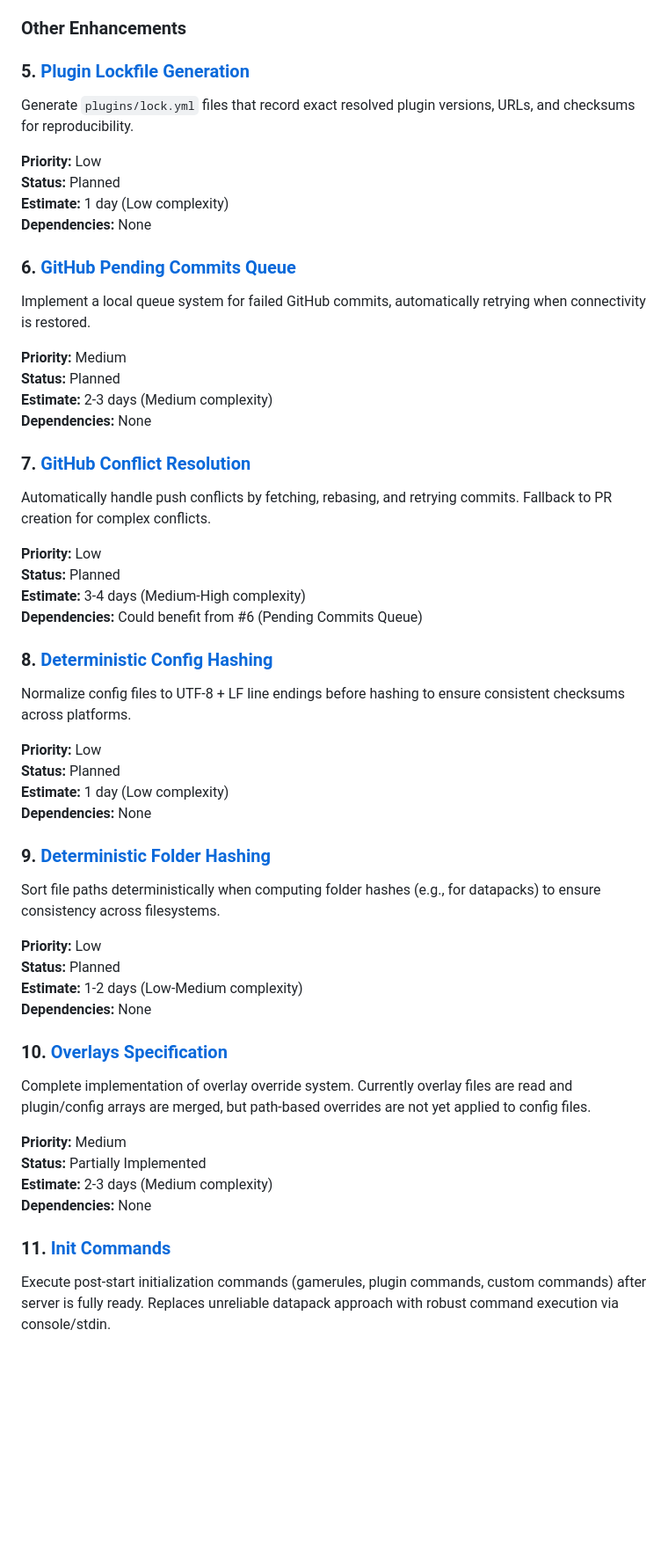
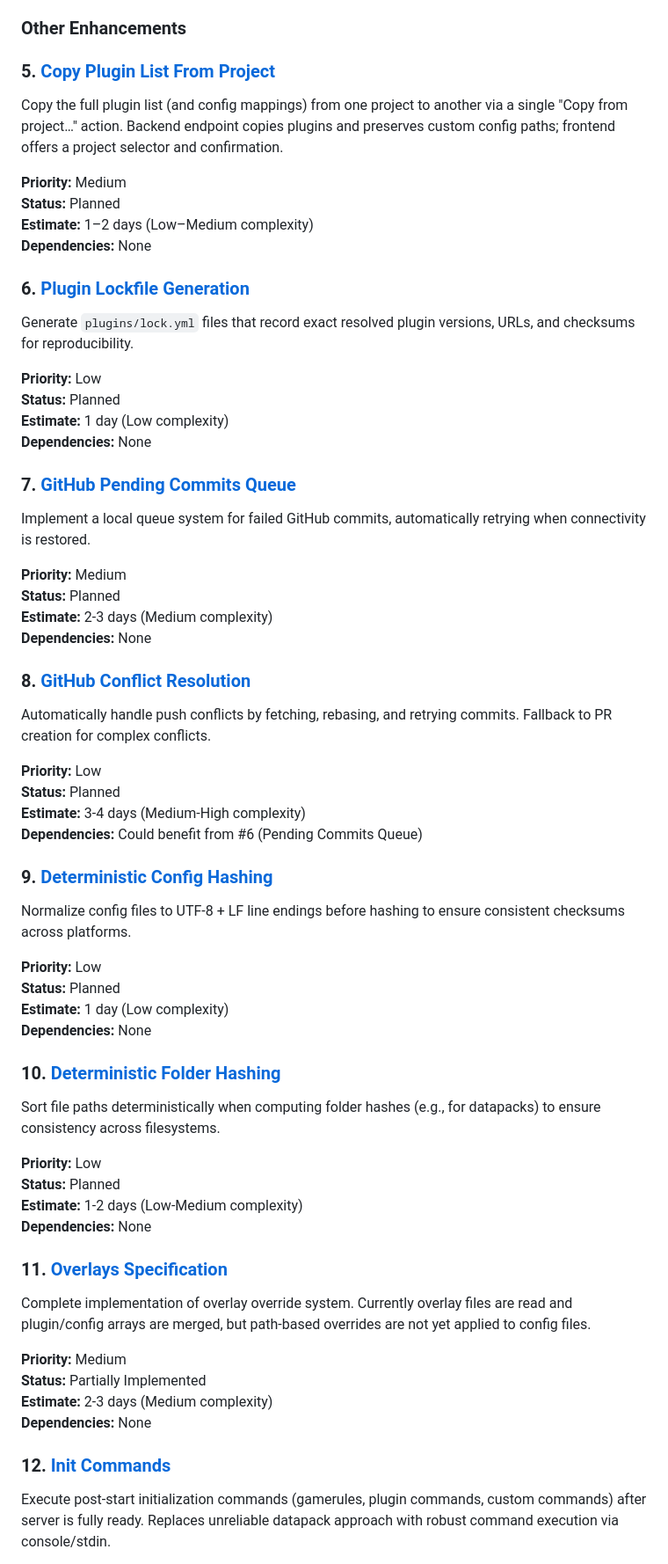
Before and after one commit to Biggsen/mc-server-manager, a Markdown page: tasks/enhancements/README.md, the part around one of its changes. Shown at 88% size. Rendered like a GitHub page; blank space fills up the shorter version.

Commit message:
docs: update enhancements README
Co-authored-by: Cursor <cursoragent@cursor.com>

```diff
--- a/tasks/enhancements/README.md
+++ b/tasks/enhancements/README.md
@@ -46,7 +46,15 @@ Add UI to view GitHub commit history and diffs between builds.
 
 ### Other Enhancements
 
-### 5. [Plugin Lockfile Generation](plugin-lockfile.md)
+### 5. [Copy Plugin List From Project](copy-plugin-list-from-project.md)
+Copy the full plugin list (and config mappings) from one project to another via a single "Copy from project…" action. Backend endpoint copies plugins and preserves custom config paths; frontend offers a project selector and confirmation.
+
+**Priority:** Medium
+**Status:** Planned
+**Estimate:** 1–2 days (Low–Medium complexity)
+**Dependencies:** None
+
+### 6. [Plugin Lockfile Generation](plugin-lockfile.md)
 Generate `plugins/lock.yml` files that record exact resolved plugin versions, URLs, and checksums for reproducibility.
 
 **Priority:** Low
@@ -54,7 +62,7 @@ Generate `plugins/lock.yml` files that record exact resolved plugin versions, UR
 **Estimate:** 1 day (Low complexity)
 **Dependencies:** None
 
-### 6. [GitHub Pending Commits Queue](github-pending-commits.md)
+### 7. [GitHub Pending Commits Queue](github-pending-commits.md)
 Implement a local queue system for failed GitHub commits, automatically retrying when connectivity is restored.
 
 **Priority:** Medium
@@ -62,7 +70,7 @@ Implement a local queue system for failed GitHub commits, automatically retrying
 **Estimate:** 2-3 days (Medium complexity)
 **Dependencies:** None
 
-### 7. [GitHub Conflict Resolution](github-conflict-resolution.md)
+### 8. [GitHub Conflict Resolution](github-conflict-resolution.md)
 Automatically handle push conflicts by fetching, rebasing, and retrying commits. Fallback to PR creation for complex conflicts.
 
 **Priority:** Low
@@ -70,7 +78,7 @@ Automatically handle push conflicts by fetching, rebasing, and retrying commits.
 **Estimate:** 3-4 days (Medium-High complexity)
 **Dependencies:** Could benefit from #6 (Pending Commits Queue)
 
-### 8. [Deterministic Config Hashing](deterministic-config-hashing.md)
+### 9. [Deterministic Config Hashing](deterministic-config-hashing.md)
 Normalize config files to UTF-8 + LF line endings before hashing to ensure consistent checksums across platforms.
 
 **Priority:** Low
@@ -78,7 +86,7 @@ Normalize config files to UTF-8 + LF line endings before hashing to ensure consi
 **Estimate:** 1 day (Low complexity)
 **Dependencies:** None
 
-### 9. [Deterministic Folder Hashing](deterministic-folder-hashing.md)
+### 10. [Deterministic Folder Hashing](deterministic-folder-hashing.md)
 Sort file paths deterministically when computing folder hashes (e.g., for datapacks) to ensure consistency across filesystems.
 
 **Priority:** Low
@@ -86,7 +94,7 @@ Sort file paths deterministically when computing folder hashes (e.g., for datapa
 **Estimate:** 1-2 days (Low-Medium complexity)
 **Dependencies:** None
 
-### 10. [Overlays Specification](overlays-spec.md)
+### 11. [Overlays Specification](overlays-spec.md)
 Complete implementation of overlay override system. Currently overlay files are read and plugin/config arrays are merged, but path-based overrides are not yet applied to config files.
 
 **Priority:** Medium
@@ -94,7 +102,7 @@ Complete implementation of overlay override system. Currently overlay files are
 **Estimate:** 2-3 days (Medium complexity)
 **Dependencies:** None
 
-### 11. [Init Commands](init-commands.md)
+### 12. [Init Commands](init-commands.md)
 Execute post-start initialization commands (gamerules, plugin commands, custom commands) after server is fully ready. Replaces unreliable datapack approach with robust command execution via console/stdin.
 
 **Priority:** High
```
Also changed, not shown: other parts of tasks/enhancements/README.md (+1 -1 lines).
